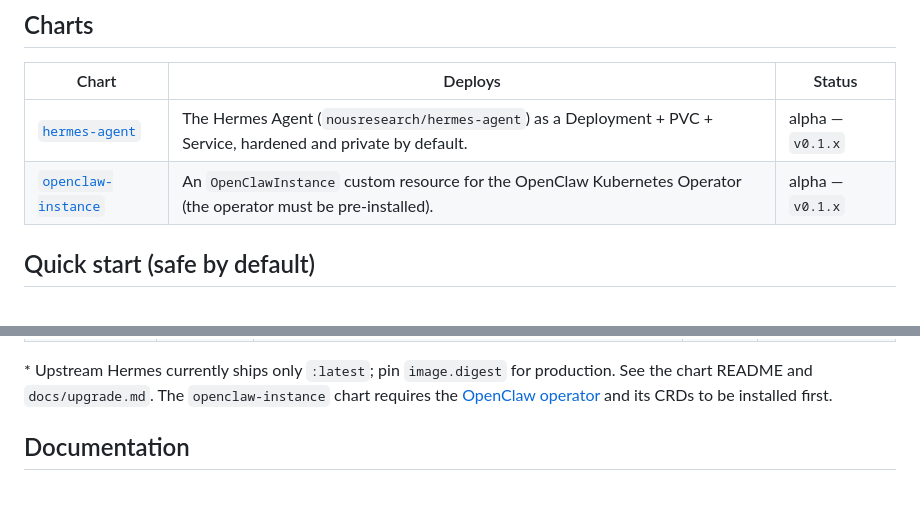
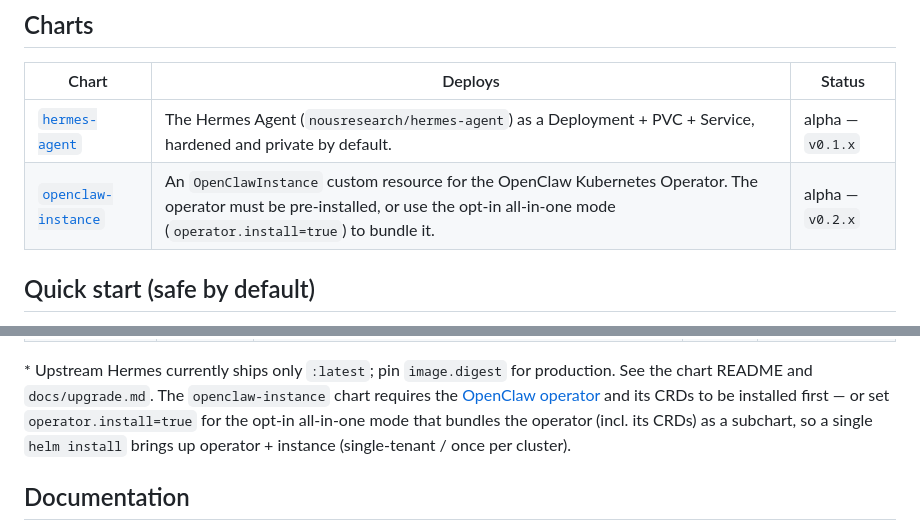
Before and after one commit to KetaLoca/ai-agent-helm-charts, a Markdown page: README.md, 2 parts joined by grey strips. Rendered like a GitHub page; blank space fills up the shorter version.

Commit message:
docs(readme): actualizar openclaw-instance a 0.2.x y modo all-in-one
La tabla de charts y la de compatibilidad seguían en 0.1.x cuando el chart ya está en 0.2.1. Se documenta además el modo all-in-one opt-in (operator.install=true) que empaqueta el operador como subchart en un único helm install.

```diff
--- a/README.md
+++ b/README.md
@@ -15,7 +15,7 @@ opinionated, secure-by-default, and production-aware.
 | Chart | Deploys | Status |
 |---|---|---|
 | [`hermes-agent`](charts/hermes-agent) | The Hermes Agent (`nousresearch/hermes-agent`) as a Deployment + PVC + Service, hardened and private by default. | alpha — `v0.1.x` |
-| [`openclaw-instance`](charts/openclaw-instance) | An `OpenClawInstance` custom resource for the OpenClaw Kubernetes Operator (the operator must be pre-installed). | alpha — `v0.1.x` |
+| [`openclaw-instance`](charts/openclaw-instance) | An `OpenClawInstance` custom resource for the OpenClaw Kubernetes Operator. The operator must be pre-installed, or use the opt-in all-in-one mode (`operator.install=true`) to bundle it. | alpha — `v0.2.x` |
 
 ## Quick start (safe by default)
 
@@ -69,6 +69,6 @@ kubectl port-forward svc/my-hermes-hermes-agent 8642:8642
 
 \* Upstream Hermes currently ships only `:latest`; pin `image.digest` for production. See the chart README and `docs/upgrade.md`.
-The `openclaw-instance` chart requires the [OpenClaw operator](charts/openclaw-instance/README.md) and its CRDs to be installed first.
+The `openclaw-instance` chart requires the [OpenClaw operator](charts/openclaw-instance/README.md) and its CRDs to be installed first — or set `operator.install=true` for the opt-in all-in-one mode that bundles the operator (incl. its CRDs) as a subchart, so a single `helm install` brings up operator + instance (single-tenant / once per cluster).
 
 ## Documentation
 
```
Also changed, not shown: other parts of README.md (+1 -1 lines).
